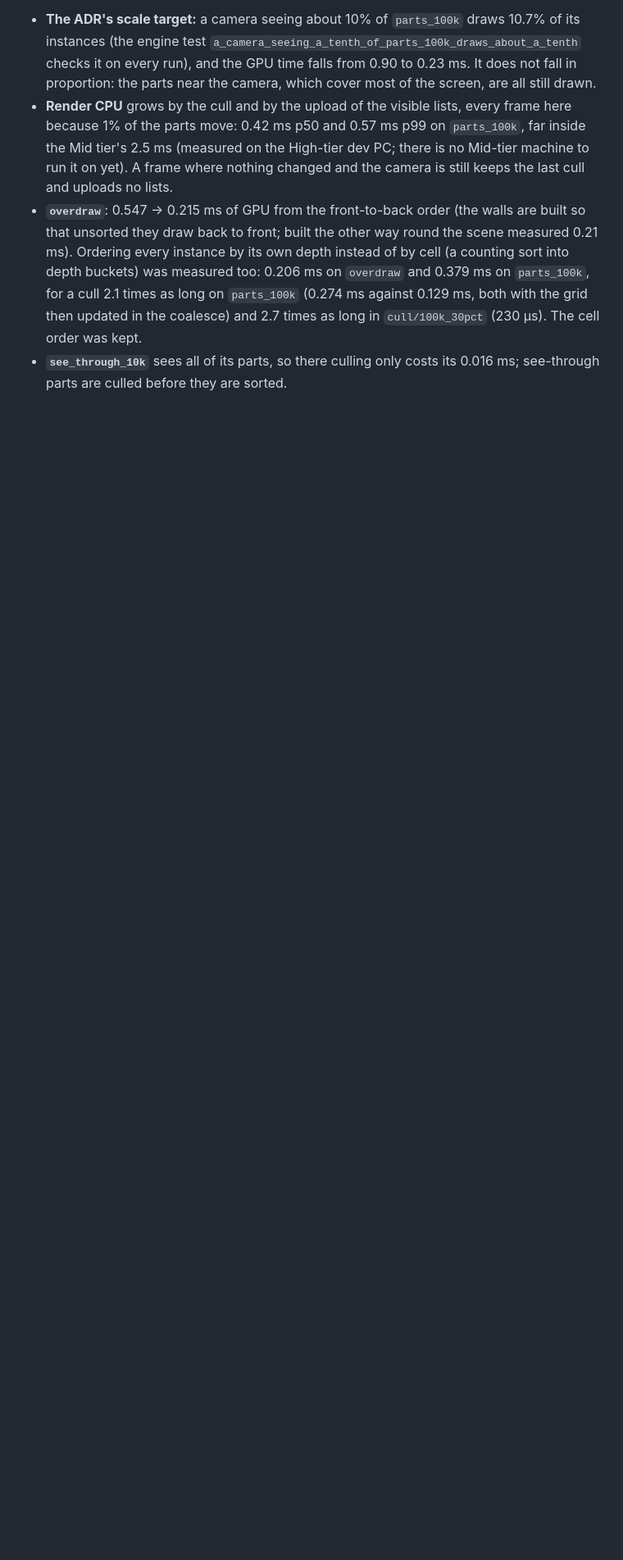
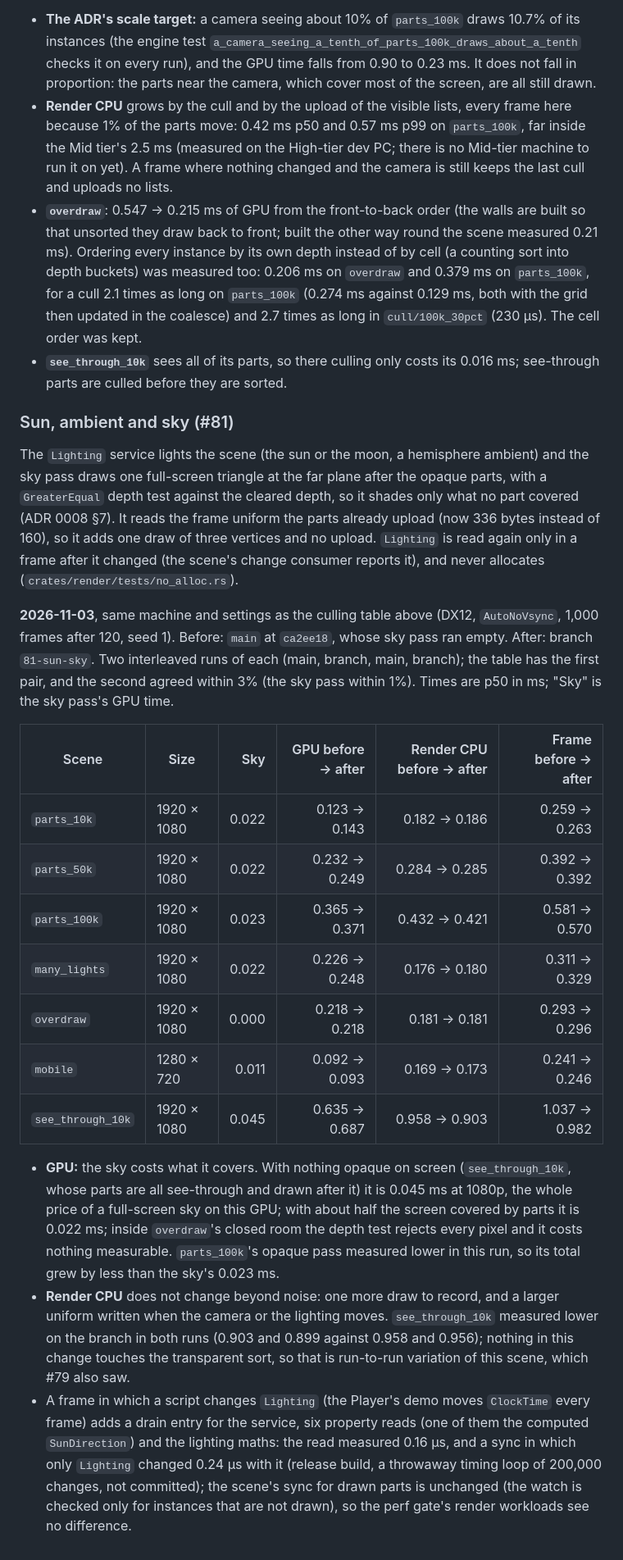
Before and after one commit to Metallic-Club/studio, a Markdown page: docs/perf.md, the part around the change. Shown at 82% size. Drawn GitHub-style; blank space fills up the shorter version.

Commit message:
player: a late-afternoon demo whose clock moves on, and the sky's cost (#81)
The demo starts at 15:30 and moves a game hour every two minutes; T plays a day in
a minute and a half. docs/perf.md reports the sky pass on the stress scenes.

Co-Authored-By: Claude Opus 5.5 <noreply@anthropic.com>

```diff
--- a/docs/perf.md
+++ b/docs/perf.md
@@ -437,3 +437,42 @@ the branch with `--no-cull` measured the same as `main` within 3% (see_through_1
   `cull/100k_30pct` (230 µs). The cell order was kept.
 - **`see_through_10k`** sees all of its parts, so there culling only costs its 0.016 ms; see-through parts are
   culled before they are sorted.
+
+### Sun, ambient and sky (#81)
+
+The `Lighting` service lights the scene (the sun or the moon, a hemisphere ambient) and the sky pass draws one
+full-screen triangle at the far plane after the opaque parts, with a `GreaterEqual` depth test against the cleared
+depth, so it shades only what no part covered (ADR 0008 §7). It reads the frame uniform the parts already upload
+(now 336 bytes instead of 160), so it adds one draw of three vertices and no upload. `Lighting` is read again only in
+a frame after it changed (the scene's change consumer reports it), and never allocates
+(`crates/render/tests/no_alloc.rs`).
+
+**2026-11-03**, same machine and settings as the culling table above (DX12, `AutoNoVsync`, 1,000 frames after 120,
+seed 1). Before: `main` at `ca2ee18`, whose sky pass ran empty. After: branch `81-sun-sky`. Two interleaved runs of
+each (main, branch, main, branch); the table has the first pair, and the second agreed within 3% (the sky pass
+within 1%). Times are p50 in ms; "Sky" is the sky pass's GPU time.
+
+| Scene | Size | Sky | GPU before → after | Render CPU before → after | Frame before → after |
+| --- | --- | ---: | ---: | ---: | ---: |
+| `parts_10k` | 1920 × 1080 | 0.022 | 0.123 → 0.143 | 0.182 → 0.186 | 0.259 → 0.263 |
+| `parts_50k` | 1920 × 1080 | 0.022 | 0.232 → 0.249 | 0.284 → 0.285 | 0.392 → 0.392 |
+| `parts_100k` | 1920 × 1080 | 0.023 | 0.365 → 0.371 | 0.432 → 0.421 | 0.581 → 0.570 |
+| `many_lights` | 1920 × 1080 | 0.022 | 0.226 → 0.248 | 0.176 → 0.180 | 0.311 → 0.329 |
+| `overdraw` | 1920 × 1080 | 0.000 | 0.218 → 0.218 | 0.181 → 0.181 | 0.293 → 0.296 |
+| `mobile` | 1280 × 720 | 0.011 | 0.092 → 0.093 | 0.169 → 0.173 | 0.241 → 0.246 |
+| `see_through_10k` | 1920 × 1080 | 0.045 | 0.635 → 0.687 | 0.958 → 0.903 | 1.037 → 0.982 |
+
+- **GPU:** the sky costs what it covers. With nothing opaque on screen (`see_through_10k`, whose parts are all
+  see-through and drawn after it) it is 0.045 ms at 1080p, the whole price of a full-screen sky on this GPU; with
+  about half the screen covered by parts it is 0.022 ms; inside `overdraw`'s closed room the depth test rejects
+  every pixel and it costs nothing measurable. `parts_100k`'s opaque pass measured lower in this run, so its total
+  grew by less than the sky's 0.023 ms.
+- **Render CPU** does not change beyond noise: one more draw to record, and a larger uniform written when the
+  camera or the lighting moves. `see_through_10k` measured lower on the branch in both runs (0.903 and 0.899
+  against 0.958 and 0.956); nothing in this change touches the transparent sort, so that is run-to-run variation of
+  this scene, which #79 also saw.
+- A frame in which a script changes `Lighting` (the Player's demo moves `ClockTime` every frame) adds a drain entry
+  for the service, six property reads (one of them the computed `SunDirection`) and the lighting maths: the read
+  measured 0.16 µs, and a sync in which only `Lighting` changed 0.24 µs with it (release build, a throwaway timing
+  loop of 200,000 changes, not committed); the scene's sync for drawn parts is unchanged (the watch is checked only for instances that
+  are not drawn), so the perf gate's render workloads see no difference.
```
Also changed, not shown: README.md (+2 -1 lines), docs/screenshots/81-sun-sky.png (added), 1 other file.
